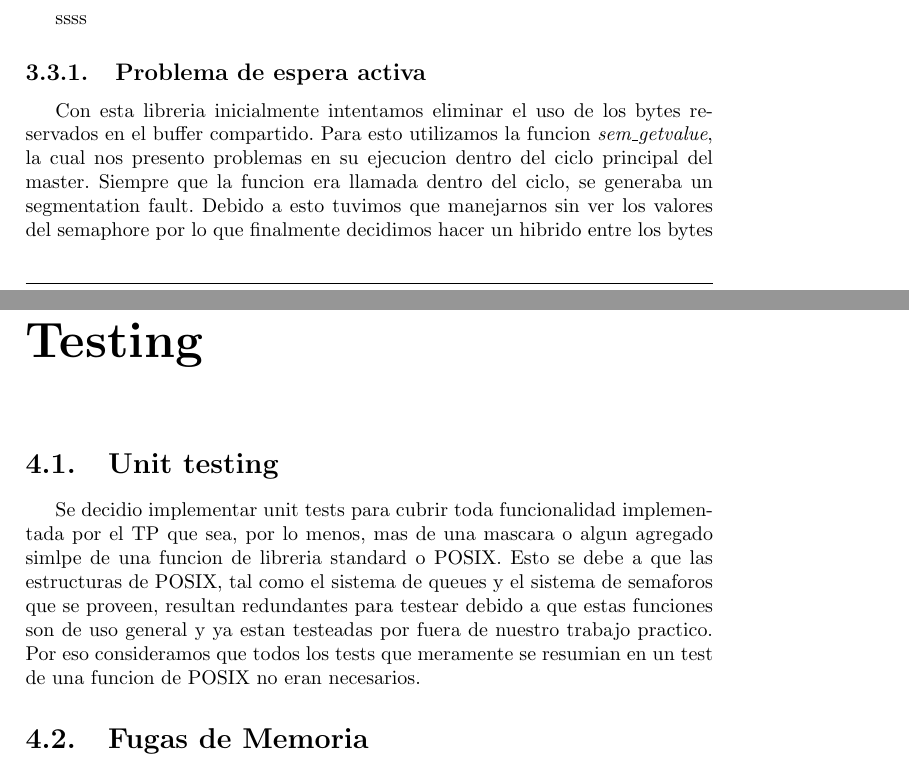
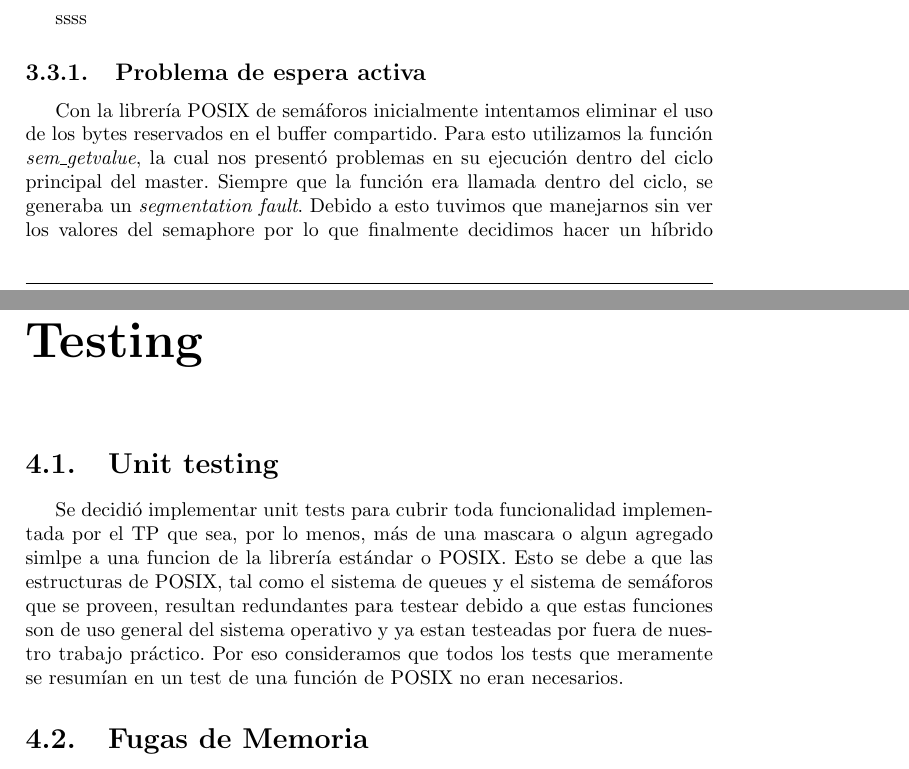
Before and after one commit to juangod1/SO-TP1, a LaTeX document (Informe/sources/Informe-TP1.tex): two parts of pages 6 and 8 of 11, joined at a grey line, cut so that both start at the same text. Compiled offline with pdfLaTeX.

Commit message:
corrections

```diff
--- a/Informe/sources/Informe-TP1.tex
+++ b/Informe/sources/Informe-TP1.tex
@@ -89,14 +89,14 @@ es traída al entorno de la aplicación con la función fgets.
 \section{Proceso Vista}
 ssss
 \subsection{Problema de espera activa}
-	Con esta libreria inicialmente intentamos eliminar el uso de los bytes reservados en el buffer compartido. Para esto utilizamos la funcion \textit{sem\_getvalue}, la cual nos presento problemas en su ejecucion dentro del ciclo principal del master. Siempre que la funcion era llamada dentro del ciclo, se generaba un segmentation fault. Debido a esto tuvimos que manejarnos sin ver los valores del semaphore por lo que finalmente decidimos hacer un hibrido entre los bytes reservados y los semaphores del API asi evitando la espera activa mediante la utilizacion de los semaforos de la api y utilizando los valores de los semaforos en el buffer de memoria compartida.
+	Con la librería POSIX de semáforos inicialmente intentamos eliminar el uso de los bytes reservados en el buffer compartido. Para esto utilizamos la función \textit{sem\_getvalue}, la cual nos presentó problemas en su ejecución dentro del ciclo principal del master. Siempre que la función era llamada dentro del ciclo, se generaba un \textit{segmentation fault}. Debido a esto tuvimos que manejarnos sin ver los valores del semaphore por lo que finalmente decidimos hacer un híbrido entre los bytes reservados y los semáforos del API, así evitando la espera activa mediante la utilización de los semáforos de la API y utilizando los valores de los semáforos en el buffer de memoria compartida.
 
 %%%%%%%%%%%%%%%%%%%%%%%%%%%%%%%%%%%%%%%%%
 
 \chapter{Testing}
 \section{Unit testing}
-Se decidio implementar unit tests para cubrir toda funcionalidad implementada por el TP que sea, por lo menos, mas de una mascara o algun agregado simlpe de una funcion de libreria standard o POSIX.
-Esto se debe a que las estructuras de POSIX, tal como el sistema de queues y el sistema de semaforos que se proveen, resultan redundantes para testear debido a que estas funciones son de uso general y ya estan testeadas por fuera de nuestro trabajo practico. Por eso consideramos que todos los tests que meramente se resumian en un test de una funcion de POSIX no eran necesarios.
+Se decidió implementar unit tests para cubrir toda funcionalidad implementada por el TP que sea, por lo menos, más de una mascara o algun agregado simlpe a una funcion de la librería estándar o POSIX.
+Esto se debe a que las estructuras de POSIX, tal como el sistema de queues y el sistema de semáforos que se proveen, resultan redundantes para testear debido a que estas funciones son de uso general del sistema operativo y ya estan testeadas por fuera de nuestro trabajo práctico. Por eso consideramos que todos los tests que meramente se resumían en un test de una función de POSIX no eran necesarios.
 
 \section{Fugas de Memoria}
 Era posible la presencia de fugas de memoria en cualquiera de los tres procesos, las fugas de memoria
```
Also changed, not shown: Informe/sources/Informe-TP1.pdf, 2 other files.
